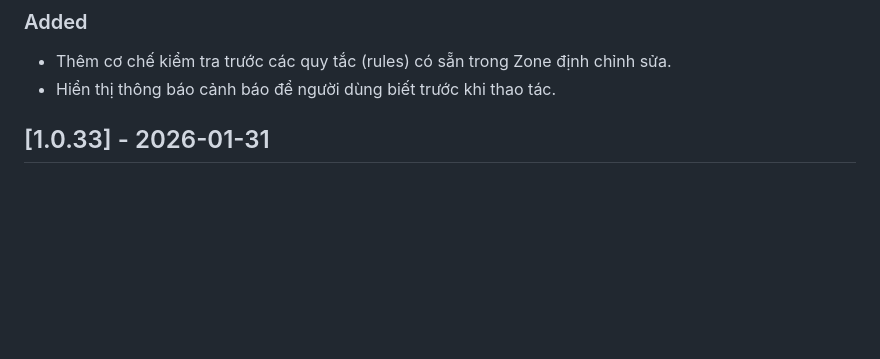
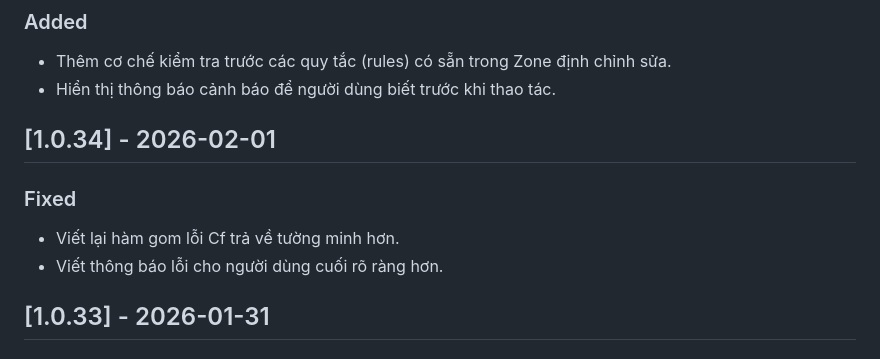
Before and after one commit to kiencang/rtd-cafe, a Markdown page: CHANGELOG.md, the part around the change. Rendered like a GitHub page; blank space fills up the shorter version.

```diff
--- a/CHANGELOG.md
+++ b/CHANGELOG.md
@@ -13,6 +13,12 @@ Ví dụ 1.0.26.f1 nghĩa là phiên bản này có lõi (worker.js) giống y p
 ### Added
 - Thêm cơ chế kiểm tra trước các quy tắc (rules) có sẵn trong Zone định chỉnh sửa.
 - Hiển thị thông báo cảnh báo để người dùng biết trước khi thao tác.
+
+## [1.0.34] - 2026-02-01
+
+### Fixed
+- Viết lại hàm gom lỗi Cf trả về tường minh hơn.
+- Viết thông báo lỗi cho người dùng cuối rõ ràng hơn.
 
 ## [1.0.33] - 2026-01-31
 
```
